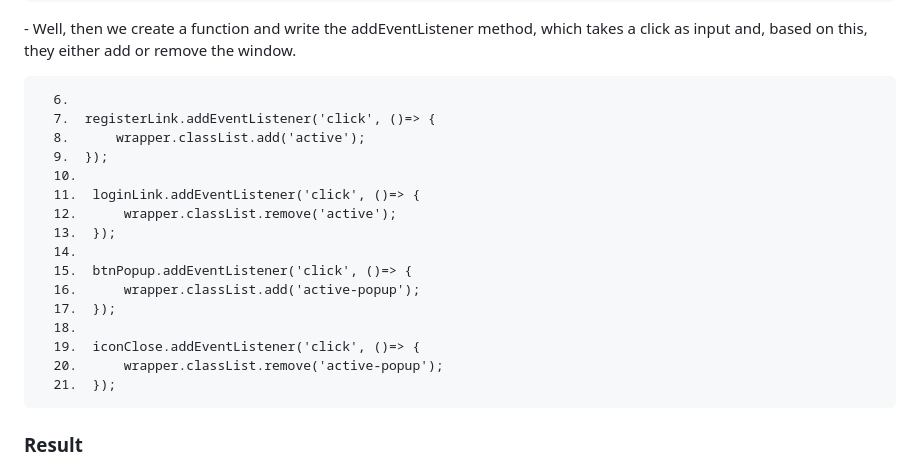
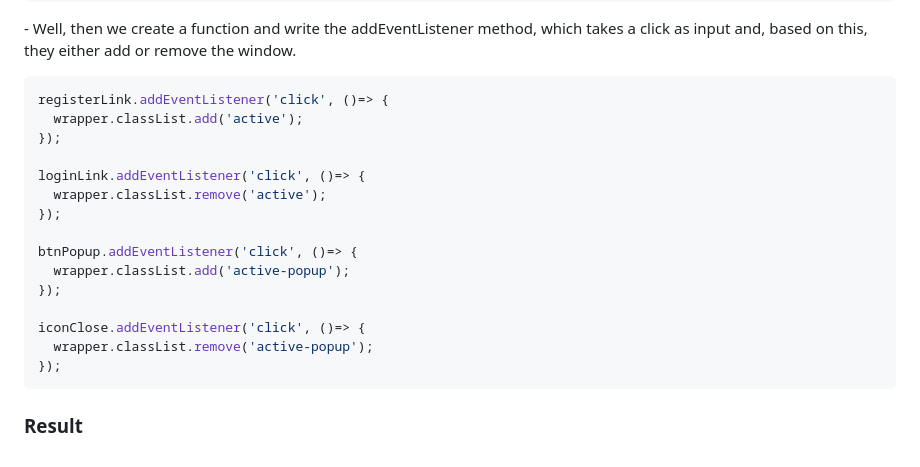
Before and after one commit to NikolDev/Magic-Journey, a Markdown page: README.md, the part around one of its changes. Rendered like a GitHub page.

````diff
--- a/README.md
+++ b/README.md
@@ -53,23 +82,23 @@
 
 <p>- Well, then we create a function and write the addEventListener method, which takes a click as input and, based on this, they either add or remove the window.</p>
-<pre>
-  6.
-  7.  registerLink.addEventListener('click', ()=> {
-  8.      wrapper.classList.add('active');
-  9.  });
-  10.
-  11.  loginLink.addEventListener('click', ()=> {
-  12.      wrapper.classList.remove('active');
-  13.  });
-  14.
-  15.  btnPopup.addEventListener('click', ()=> {
-  16.      wrapper.classList.add('active-popup');
-  17.  });
-  18.
-  19.  iconClose.addEventListener('click', ()=> {
-  20.      wrapper.classList.remove('active-popup');
-  21.  });
-</pre>
+
+```javascript
+registerLink.addEventListener('click', ()=> {
+  wrapper.classList.add('active');
+});
+
+loginLink.addEventListener('click', ()=> {
+  wrapper.classList.remove('active');
+});
+
+btnPopup.addEventListener('click', ()=> {
+  wrapper.classList.add('active-popup');
+});
+
+iconClose.addEventListener('click', ()=> {
+  wrapper.classList.remove('active-popup');
+});
+```
 
 <h3>Result</h3>
 Above, I very briefly explained how my code works, how it interacts and how it is connected. I hope you liked my small project, I hope for support. Pull requests are welcome)
````
Also changed, not shown: other parts of README.md (+63 -34 lines).
